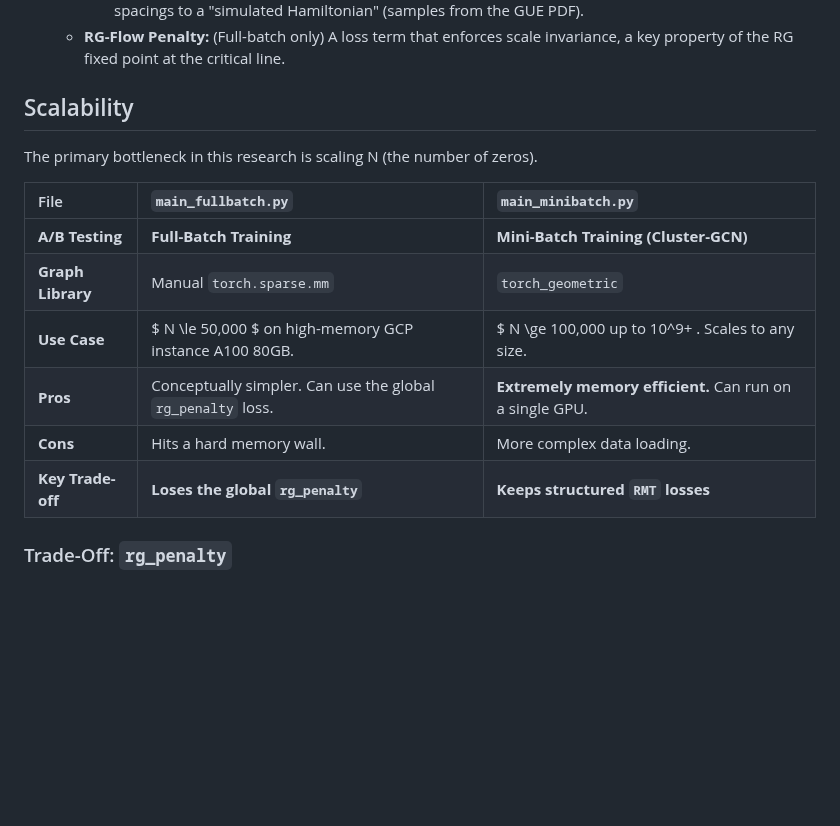
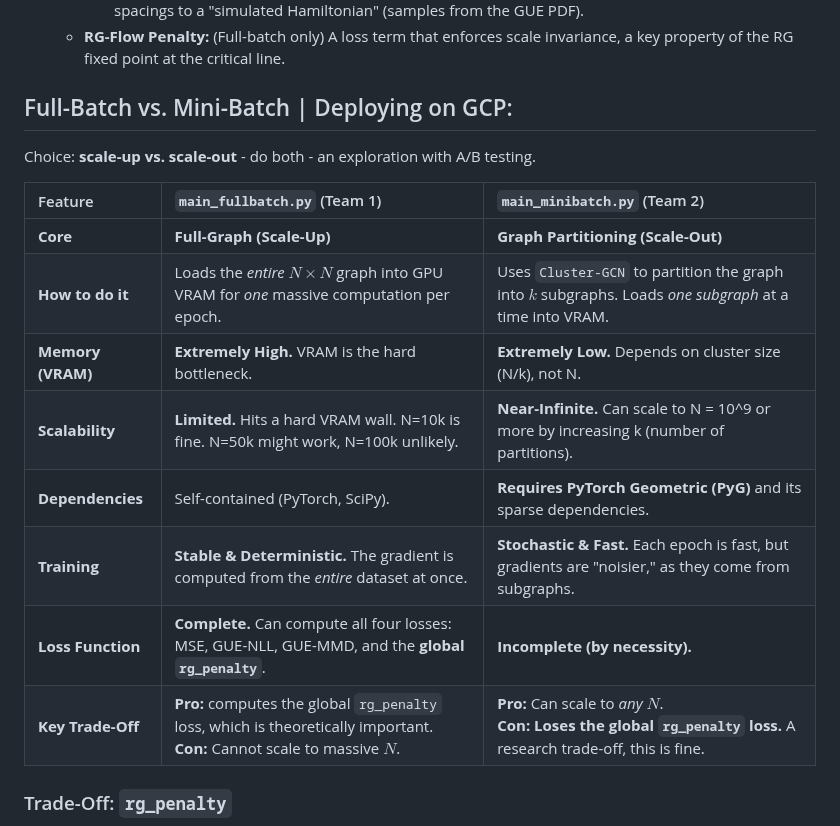
Before and after one commit to XORBKPT/GCP_Hybrid_Neural_Renormalization_Group_Model_RH_Exploration, a Markdown page: README.md, the part around the change. Rendered like a GitHub page; blank space fills up the shorter version.

```diff
--- a/README.md
+++ b/README.md
@@ -21,18 +21,20 @@ The core hypothesis is that the zeros of the Riemann zeta function can be predic
         * **GUE-MMD:** A Maximum Mean Discrepancy loss, which compares the *distribution* of predicted spacings to a "simulated Hamiltonian" (samples from the GUE PDF).
     * **RG-Flow Penalty:** (Full-batch only) A loss term that enforces scale invariance, a key property of the RG fixed point at the critical line.
 
-## Scalability
+## Full-Batch vs. Mini-Batch | Deploying on GCP:
 
-The primary bottleneck in this research is scaling N (the number of zeros).
+Choice: **scale-up vs. scale-out** - do both - an exploration with A/B testing.
 
-| File | `main_fullbatch.py` | `main_minibatch.py` |
+| Feature | `main_fullbatch.py` (Team 1) | `main_minibatch.py` (Team 2) |
 | :--- | :--- | :--- |
-| **A/B Testing** | **Full-Batch Training** | **Mini-Batch Training (Cluster-GCN)** |
-| **Graph Library** | Manual `torch.sparse.mm` | `torch_geometric` |
-| **Use Case** | $ N \le 50,000 $ on high-memory GCP instance A100 80GB. | $ N \ge 100,000 up to 10^9+ . Scales to any size. |
-| **Pros** | Conceptually simpler. Can use the global `rg_penalty` loss. | **Extremely memory efficient.** Can run on a single GPU. |
-| **Cons** | Hits a hard memory wall. | More complex data loading. |
-| **Key Trade-off**| **Loses the global `rg_penalty`** | **Keeps structured `RMT` losses** |
+| **Core** | **Full-Graph (Scale-Up)** | **Graph Partitioning (Scale-Out)** |
+| **How to do it** | Loads the *entire* $N \times N$ graph into GPU VRAM for *one* massive computation per epoch. | Uses `Cluster-GCN` to partition the graph into $k$ subgraphs. Loads *one subgraph* at a time into VRAM. |
+| **Memory (VRAM)** | **Extremely High.** VRAM is the hard bottleneck. | **Extremely Low.** Depends on cluster size (N/k), not N. |
+| **Scalability** | **Limited.** Hits a hard VRAM wall. N=10k is fine. N=50k might work, N=100k unlikely. | **Near-Infinite.** Can scale to N = 10^9 or more by increasing k (number of partitions). |
+| **Dependencies** | Self-contained (PyTorch, SciPy). | **Requires PyTorch Geometric (PyG)** and its sparse dependencies. |
+| **Training** | **Stable & Deterministic.** The gradient is computed from the *entire* dataset at once. | **Stochastic & Fast.** Each epoch is fast, but gradients are "noisier," as they come from subgraphs. |
+| **Loss Function** | **Complete.** Can compute all four losses: MSE, GUE-NLL, GUE-MMD, and the **global `rg_penalty`**. | **Incomplete (by necessity).** |
+| **Key Trade-Off** | **Pro:** computes the global `rg_penalty` loss, which is theoretically important. <br> **Con:** Cannot scale to massive $N$. | **Pro:** Can scale to *any* $N$. <br> **Con:** **Loses the global `rg_penalty` loss.** A research trade-off, this is fine. |
 
 ### Trade-Off: `rg_penalty`
 
```
